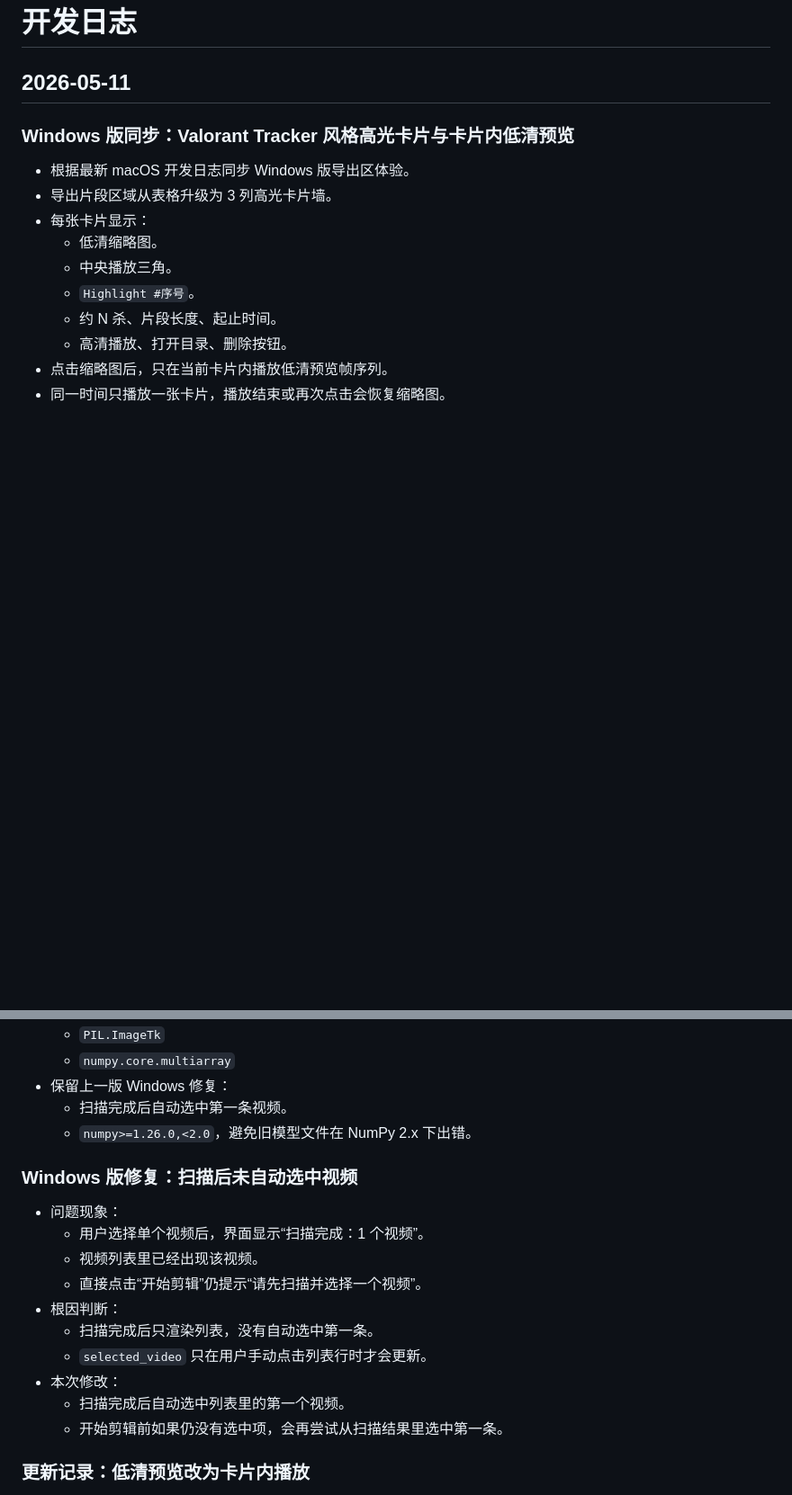
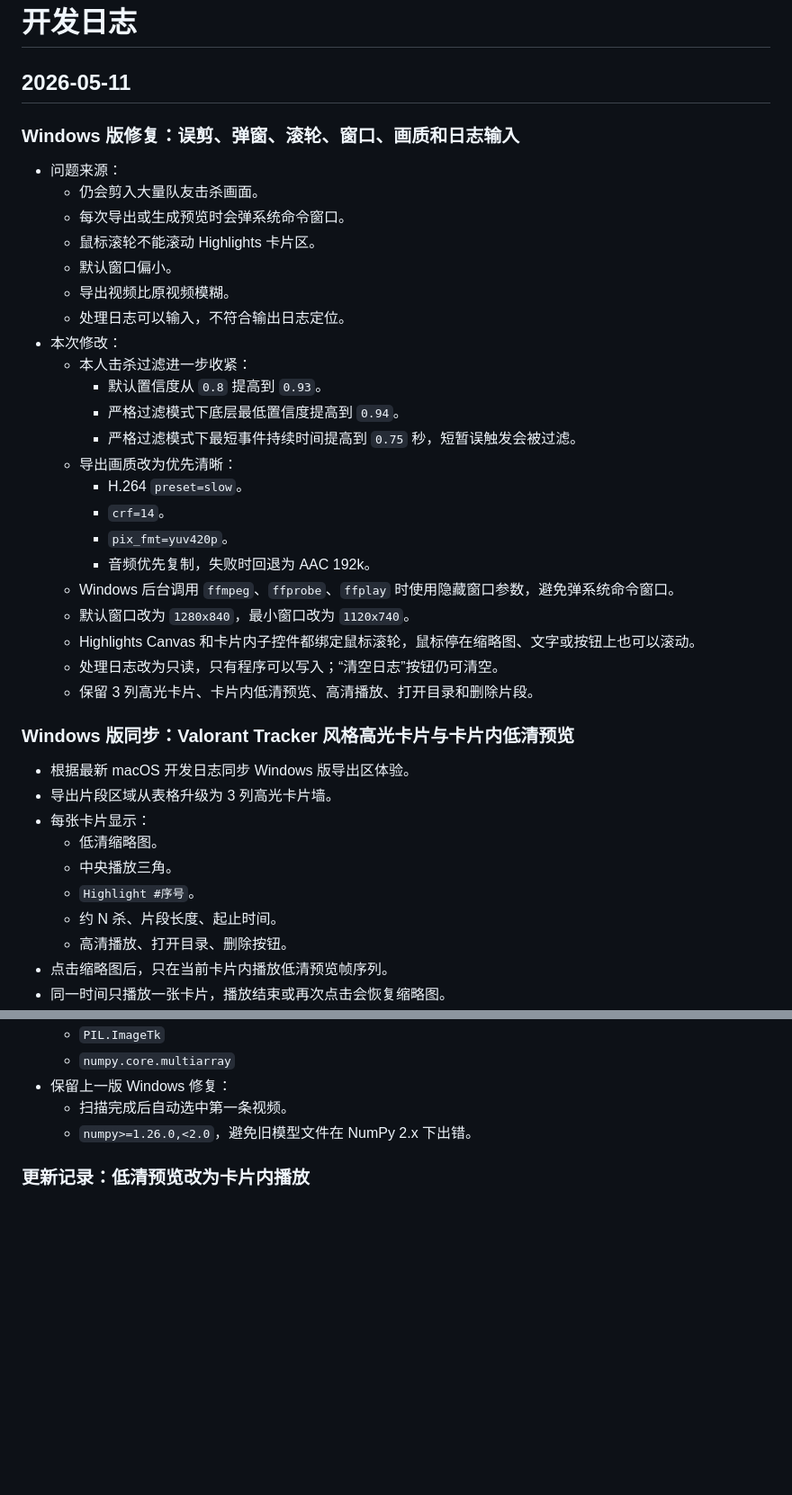
Before and after one commit to jiashusu/valorant-highlight-clipper-windows, a Markdown page: DEVELOPMENT_LOG.md, 2 parts joined by grey strips. Shown at 90% size. GitHub-like rendering; blank space fills up the shorter version.

Commit message:
Document Windows polish and quality fixes

```diff
--- a/DEVELOPMENT_LOG.md
+++ b/DEVELOPMENT_LOG.md
@@ -1,6 +1,31 @@
 # 开发日志
 
 ## 2026-05-11
+
+### Windows 版修复：误剪、弹窗、滚轮、窗口、画质和日志输入
+
+- 问题来源：
+  - 仍会剪入大量队友击杀画面。
+  - 每次导出或生成预览时会弹系统命令窗口。
+  - 鼠标滚轮不能滚动 Highlights 卡片区。
+  - 默认窗口偏小。
+  - 导出视频比原视频模糊。
+  - 处理日志可以输入，不符合输出日志定位。
+- 本次修改：
+  - 本人击杀过滤进一步收紧：
+    - 默认置信度从 `0.8` 提高到 `0.93`。
+    - 严格过滤模式下底层最低置信度提高到 `0.94`。
+    - 严格过滤模式下最短事件持续时间提高到 `0.75` 秒，短暂误触发会被过滤。
+  - 导出画质改为优先清晰：
+    - H.264 `preset=slow`。
+    - `crf=14`。
+    - `pix_fmt=yuv420p`。
+    - 音频优先复制，失败时回退为 AAC 192k。
+  - Windows 后台调用 `ffmpeg`、`ffprobe`、`ffplay` 时使用隐藏窗口参数，避免弹系统命令窗口。
+  - 默认窗口改为 `1280x840`，最小窗口改为 `1120x740`。
+  - Highlights Canvas 和卡片内子控件都绑定鼠标滚轮，鼠标停在缩略图、文字或按钮上也可以滚动。
+  - 处理日志改为只读，只有程序可以写入；“清空日志”按钮仍可清空。
+  - 保留 3 列高光卡片、卡片内低清预览、高清播放、打开目录和删除片段。
 
 ### Windows 版同步：Valorant Tracker 风格高光卡片与卡片内低清预览
 
@@ -22,19 +47,6 @@
 - 保留上一版 Windows 修复：
   - 扫描完成后自动选中第一条视频。
   - `numpy>=1.26.0,<2.0`，避免旧模型文件在 NumPy 2.x 下出错。
-
-### Windows 版修复：扫描后未自动选中视频
-
-- 问题现象：
-  - 用户选择单个视频后，界面显示“扫描完成：1 个视频”。
-  - 视频列表里已经出现该视频。
-  - 直接点击“开始剪辑”仍提示“请先扫描并选择一个视频”。
-- 根因判断：
-  - 扫描完成后只渲染列表，没有自动选中第一条。
-  - `selected_video` 只在用户手动点击列表行时才会更新。
-- 本次修改：
-  - 扫描完成后自动选中列表里的第一个视频。
-  - 开始剪辑前如果仍没有选中项，会再尝试从扫描结果里选中第一条。
 
 ### 更新记录：低清预览改为卡片内播放
 
```
